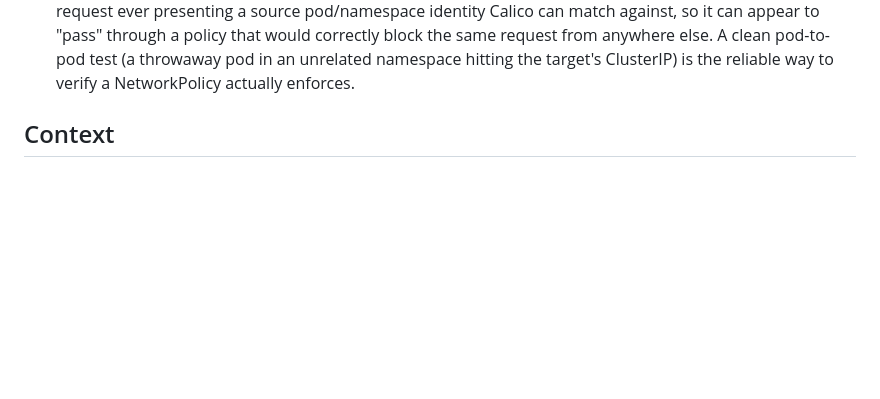
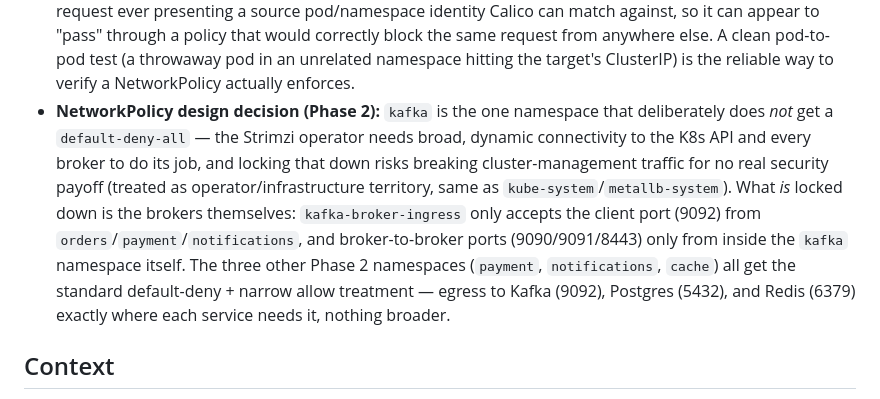
Before and after one commit to war02abhishek/orderflow, a Markdown page: README.md, the part around the change. Drawn GitHub-style; blank space fills up the shorter version.

Commit message:
Document Phase 2 NetworkPolicy decision: kafka namespace skips default-deny
Explains why kafka is the one app-adjacent namespace without a
default-deny-all (Strimzi operator needs broad K8s API/broker
connectivity), and what's still locked down via kafka-broker-ingress.

```diff
--- a/README.md
+++ b/README.md
@@ -13,6 +13,7 @@
 - **Known environment caveat (Phase 1, still applies):** MetalLB assigns a real external IP correctly (the K8s-level lesson), but L2 packet delivery to that IP doesn't work on Docker Desktop for Mac's virtualized networking (confirmed via ARP: the ip neigh table never resolves the VIP) — a documented Docker-Desktop-for-Mac limitation, not a MetalLB or cluster misconfiguration. Works as expected on a native Linux Docker host.
 - **Lessons learned during Phase 2** (worth knowing if you hit them again): Spring Boot 4's `spring-boot-starter-webmvc` doesn't transitively provide an injectable `ObjectMapper` bean the way older `spring-boot-starter-web` did — needed an explicit `@Bean ObjectMapper` in every service that does manual JSON (de)serialization for Kafka messages. `imagePullPolicy` defaults to `IfNotPresent`, so redeploying a rebuilt image under the same `:dev` tag silently reused the stale cached image until `imagePullPolicy: Always` was added to every Deployment. Hibernate's `ddl-auto: update` doesn't retroactively fix an existing CHECK constraint (or a `@Lob` column's underlying type) when a Java enum or annotation changes — needed a manual `ALTER TABLE`/`DROP TABLE` once per schema change. Default HikariCP pool size (10) × 4 services × several replicas exceeded Postgres's default `max_connections=100` — fixed by capping each service's pool at 5 and raising Postgres to 300.
 - **Lesson learned during Phase 3:** a NodePort curled from `localhost` inside the very node it's bound on isn't a reliable way to test NetworkPolicy enforcement — that path can reach the target pod without the request ever presenting a source pod/namespace identity Calico can match against, so it can appear to "pass" through a policy that would correctly block the same request from anywhere else. A clean pod-to-pod test (a throwaway pod in an unrelated namespace hitting the target's ClusterIP) is the reliable way to verify a NetworkPolicy actually enforces.
+- **NetworkPolicy design decision (Phase 2):** `kafka` is the one namespace that deliberately does *not* get a `default-deny-all` — the Strimzi operator needs broad, dynamic connectivity to the K8s API and every broker to do its job, and locking that down risks breaking cluster-management traffic for no real security payoff (treated as operator/infrastructure territory, same as `kube-system`/`metallb-system`). What *is* locked down is the brokers themselves: `kafka-broker-ingress` only accepts the client port (9092) from `orders`/`payment`/`notifications`, and broker-to-broker ports (9090/9091/8443) only from inside the `kafka` namespace itself. The three other Phase 2 namespaces (`payment`, `notifications`, `cache`) all get the standard default-deny + narrow allow treatment — egress to Kafka (9092), Postgres (5432), and Redis (6379) exactly where each service needs it, nothing broader.
 
 ## Context
 
```
